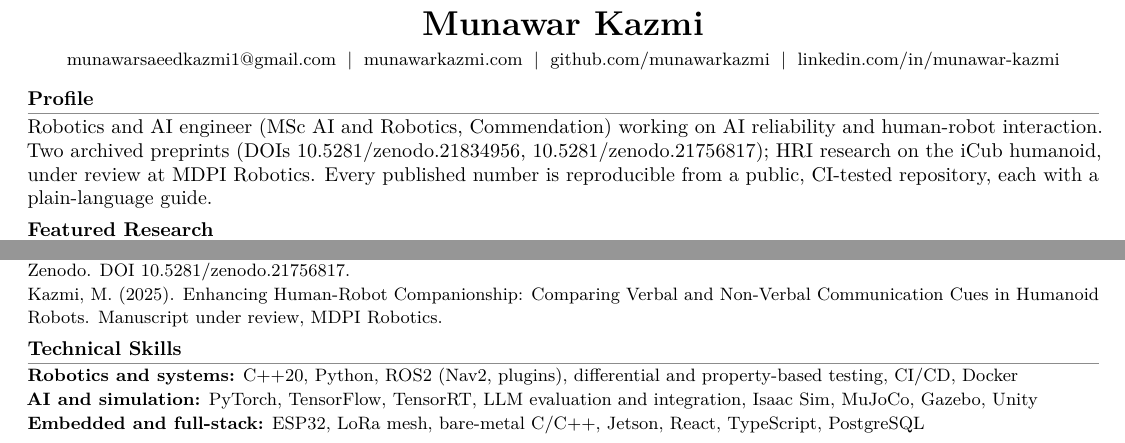
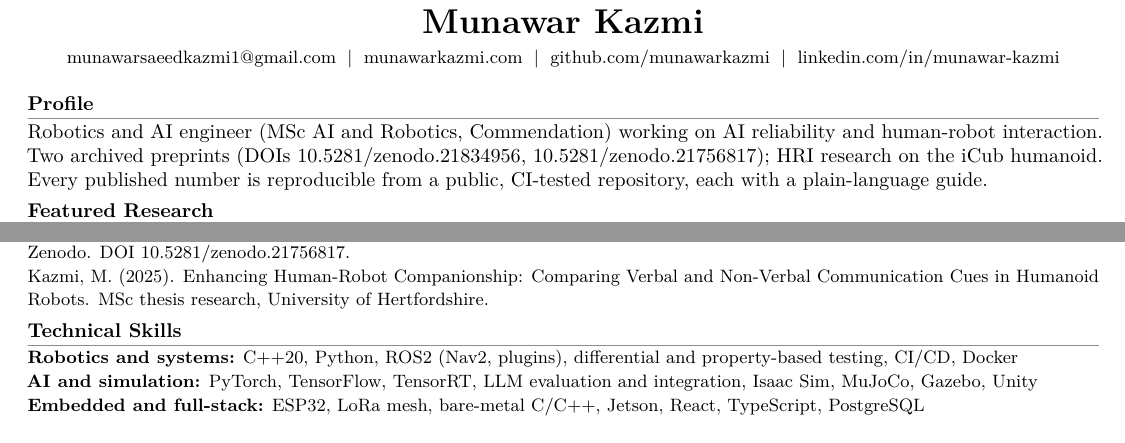
Before and after one commit to munawarkazmi/munawarkazmi.github.io, a LaTeX CV (files/Kazmi_Resume.tex): two parts of the page, joined at a grey line, cut so that both start at the same text. Compiled offline with pdfLaTeX.

Commit message:
Drop the review status from the resume as well
The site stopped claiming a review status for the HRI paper; the resume was
still asserting it twice, in the profile and in the publications list, so the
two documents disagreed about the same manuscript. Both now describe it the
way the site does: MSc thesis research, University of Hertfordshire.

The paper is still listed and still reachable. Only the unverifiable status
claim is gone. Still one page.

```diff
--- a/files/Kazmi_Resume.tex
+++ b/files/Kazmi_Resume.tex
@@ -39,8 +39,8 @@
 Robotics and AI engineer (MSc AI and Robotics, Commendation) working on AI reliability and human-robot
 interaction. Two archived preprints (DOIs
 \href{https://doi.org/10.5281/zenodo.21834956}{10.5281/zenodo.21834956},
-\href{https://doi.org/10.5281/zenodo.21756817}{10.5281/zenodo.21756817}); HRI research on the iCub humanoid, under
-review at MDPI Robotics. Every published number is reproducible from a public, CI-tested repository, each with a
+\href{https://doi.org/10.5281/zenodo.21756817}{10.5281/zenodo.21756817}); HRI research on the iCub humanoid.
+Every published number is reproducible from a public, CI-tested repository, each with a
 \href{https://munawarkazmi.com/projects/guides.html}{plain-language guide}.
 
 \section{Featured Research}
@@ -123,7 +123,7 @@ and Automation Letters, Zenodo. DOI \href{https://doi.org/10.5281/zenodo.2183495
 Kazmi, M. (2026). plan-failure-bench: A Machine-Checkable Benchmark of How Language Model Planners Fail.
 Working paper, Zenodo. DOI \href{https://doi.org/10.5281/zenodo.21756817}{10.5281/zenodo.21756817}.\par
 Kazmi, M. (2025). Enhancing Human-Robot Companionship: Comparing Verbal and Non-Verbal Communication Cues in
-Humanoid Robots. Manuscript under review, MDPI Robotics.}
+Humanoid Robots. MSc thesis research, University of Hertfordshire.}
 
 \section{Technical Skills}
 {\small
```
Also changed, not shown: files/Kazmi_Resume.pdf.
